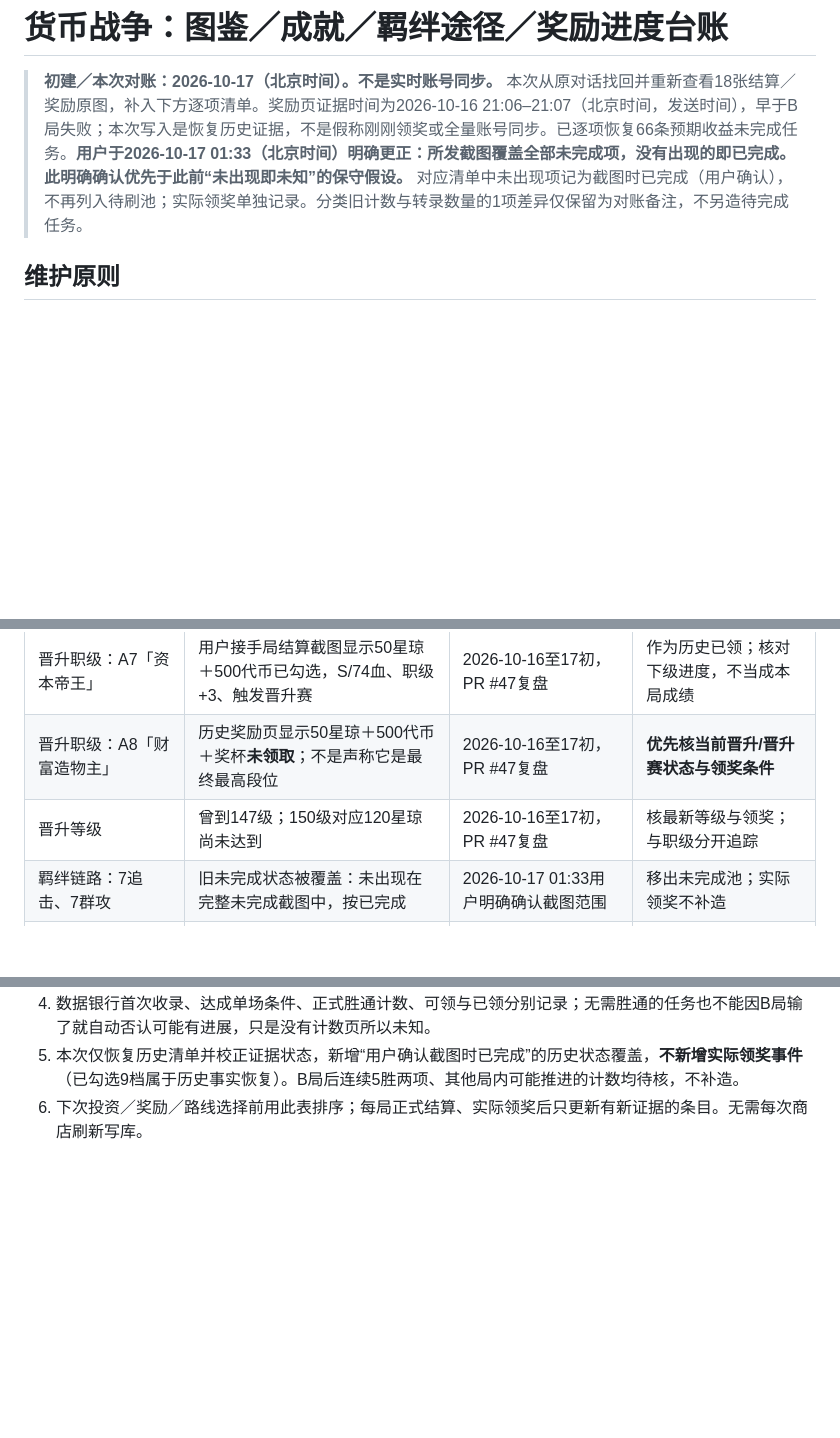
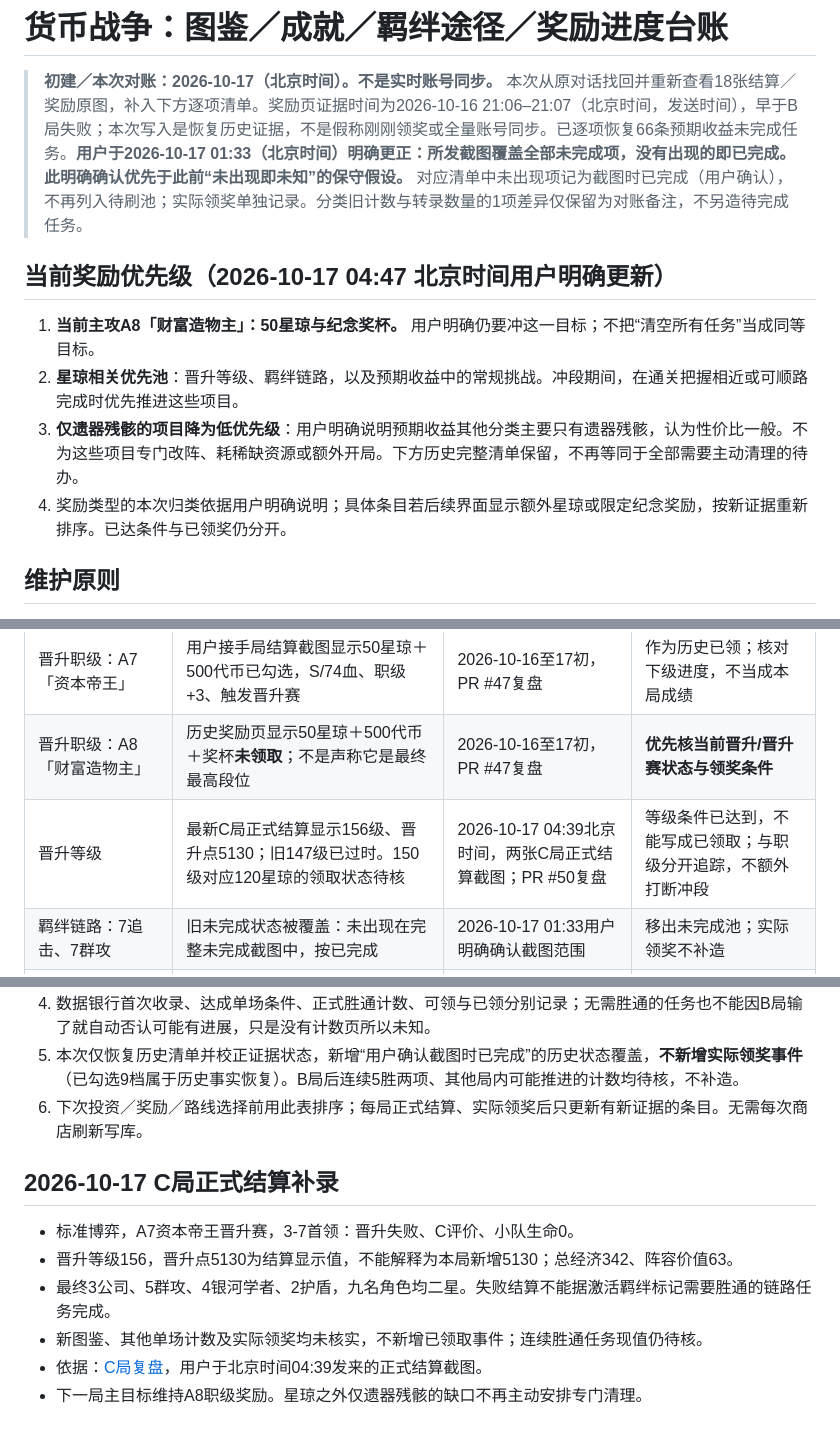
Before and after one commit to gkcc/Currency-Wars-Automation, a Markdown page: docs/PROGRESSION_LEDGER.md, 3 parts joined by grey strips. Rendered like a GitHub page; blank space fills up the shorter version.

Commit message:
docs: prioritize stellar jade rewards and record match C settlement

```diff
--- a/docs/PROGRESSION_LEDGER.md
+++ b/docs/PROGRESSION_LEDGER.md
@@ -1,6 +1,13 @@
 # 货币战争：图鉴／成就／羁绊途径／奖励进度台账
 
 > **初建／本次对账：2026-10-17（北京时间）。不是实时账号同步。** 本次从原对话找回并重新查看18张结算／奖励原图，补入下方逐项清单。奖励页证据时间为2026-10-16 21:06–21:07（北京时间，发送时间），早于B局失败；本次写入是恢复历史证据，不是假称刚刚领奖或全量账号同步。已逐项恢复66条预期收益未完成任务。**用户于2026-10-17 01:33（北京时间）明确更正：所发截图覆盖全部未完成项，没有出现的即已完成。此明确确认优先于此前“未出现即未知”的保守假设。** 对应清单中未出现项记为截图时已完成（用户确认），不再列入待刷池；实际领奖单独记录。分类旧计数与转录数量的1项差异仅保留为对账备注，不另造待完成任务。
+
+## 当前奖励优先级（2026-10-17 04:47 北京时间用户明确更新）
+
+1. **当前主攻A8「财富造物主」：50星琼与纪念奖杯。** 用户明确仍要冲这一目标；不把“清空所有任务”当成同等目标。
+2. **星琼相关优先池**：晋升等级、羁绊链路，以及预期收益中的常规挑战。冲段期间，在通关把握相近或可顺路完成时优先推进这些项目。
+3. **仅遗器残骸的项目降为低优先级**：用户明确说明预期收益其他分类主要只有遗器残骸，认为性价比一般。不为这些项目专门改阵、耗稀缺资源或额外开局。下方历史完整清单保留，不再等同于全部需要主动清理的待办。
+4. 奖励类型的本次归类依据用户明确说明；具体条目若后续界面显示额外星琼或限定纪念奖励，按新证据重新排序。已达条件与已领奖仍分开。
 
 ## 维护原则
 
@@ -17,7 +24,7 @@
 | --- | --- | --- | --- |
 | 晋升职级：A7「资本帝王」 | 用户接手局结算截图显示50星琼＋500代币已勾选，S/74血、职级+3、触发晋升赛 | 2026-10-16至17初，PR #47复盘 | 作为历史已领；核对下级进度，不当成本局成绩 |
 | 晋升职级：A8「财富造物主」 | 历史奖励页显示50星琼＋500代币＋奖杯**未领取**；不是声称它是最终最高段位 | 2026-10-16至17初，PR #47复盘 | **优先核当前晋升/晋升赛状态与领奖条件** |
-| 晋升等级 | 曾到147级；150级对应120星琼尚未达到 | 2026-10-16至17初，PR #47复盘 | 核最新等级与领奖；与职级分开追踪 |
+| 晋升等级 | 最新C局正式结算显示156级、晋升点5130；旧147级已过时。150级对应120星琼的领取状态待核 | 2026-10-17 04:39北京时间，两张C局正式结算截图；PR #50复盘 | 等级条件已达到，不能写成已领取；与职级分开追踪，不额外打断冲段 |
 | 羁绊链路：7追击、7群攻 | 旧未完成状态被覆盖：未出现在完整未完成截图中，按已完成 | 2026-10-17 01:33用户明确确认截图范围 | 移出未完成池；实际领奖不补造 |
 | 羁绊链路：5/7能量、5/7仙舟 | **新图覆盖旧值：5仙舟已领取；7仙舟、5/7能量未见领取勾** | 2026-10-16 21:06原图，见下方CL表 | 取消5仙舟未完成加分；其余按档位及标准模式条件拆分 |
 | 羁绊链路：5追击、5群攻 | 曾明确报告已领取 | 2026-10-07，用户进度 | 历史已领，不再给重复奖励分数 |
@@ -213,3 +220,13 @@
 4. 数据银行首次收录、达成单场条件、正式胜通计数、可领与已领分别记录；无需胜通的任务也不能因B局输了就自动否认可能有进展，只是没有计数页所以未知。
 5. 本次仅恢复历史清单并校正证据状态，新增“用户确认截图时已完成”的历史状态覆盖，**不新增实际领奖事件**（已勾选9档属于历史事实恢复）。B局后连续5胜两项、其他局内可能推进的计数均待核，不补造。
 6. 下次投资／奖励／路线选择前用此表排序；每局正式结算、实际领奖后只更新有新证据的条目。无需每次商店刷新写库。
+
+
+## 2026-10-17 C局正式结算补录
+
+- 标准博弈，A7资本帝王晋升赛，3-7首领：晋升失败、C评价、小队生命0。
+- 晋升等级156，晋升点5130为结算显示值，不能解释为本局新增5130；总经济342、阵容价值63。
+- 最终3公司、5群攻、4银河学者、2护盾，九名角色均二星。失败结算不能据激活羁绊标记需要胜通的链路任务完成。
+- 新图鉴、其他单场计数及实际领奖均未核实，不新增已领取事件；连续胜通任务现值仍待核。
+- 依据：[C局复盘](SCREENSHOT_COACHING_MATCH_C_REVIEW_2026-10-17.md)，用户于北京时间04:39发来的正式结算截图。
+- 下一局主目标维持A8职级奖励。星琼之外仅遗器残骸的缺口不再主动安排专门清理。
```
